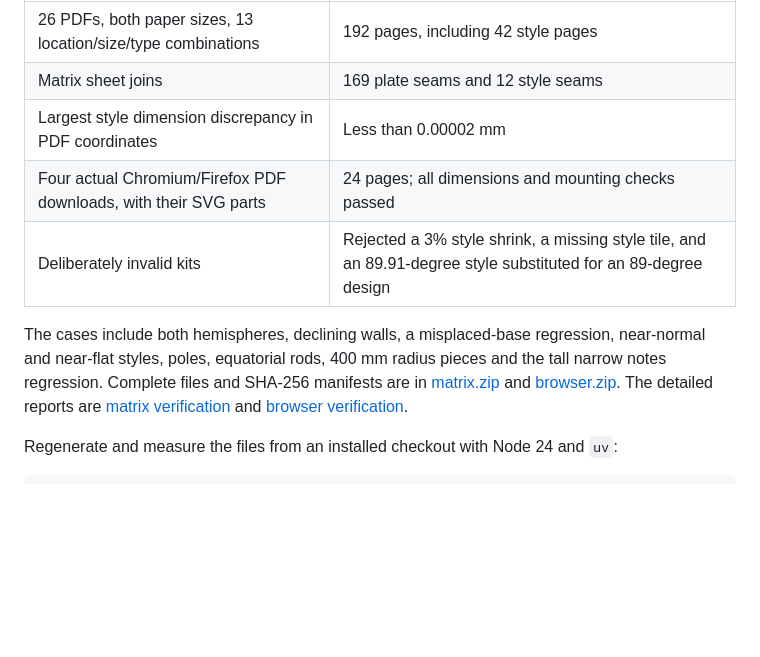
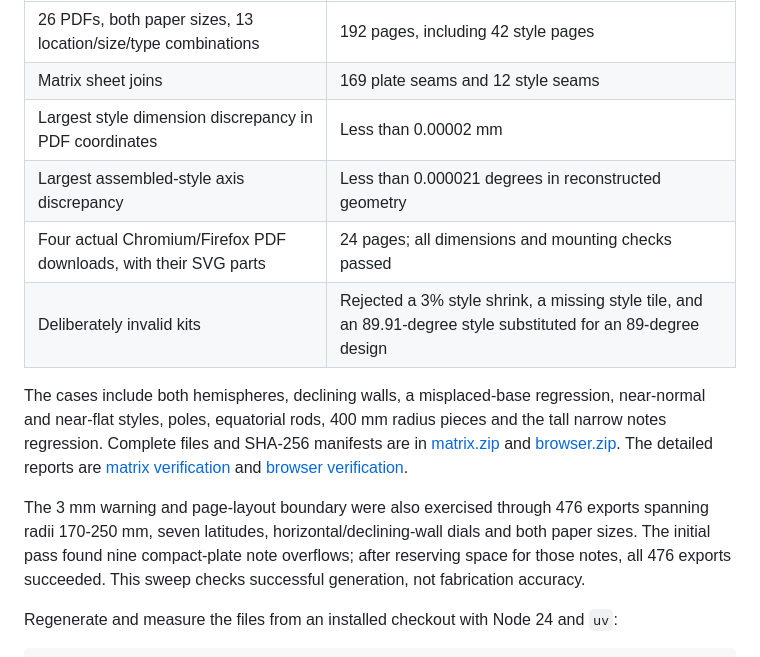
Before and after one commit to antonsoo/gnomon, a Markdown page: docs/construction.md, the part around one of its changes. Rendered like a GitHub page; blank space fills up the shorter version.

```diff
--- a/docs/construction.md
+++ b/docs/construction.md
@@ -115,6 +115,7 @@ agreement. These are digital measurements, not printer tolerances.
 | 26 PDFs, both paper sizes, 13 location/size/type combinations | 192 pages, including 42 style pages |
 | Matrix sheet joins | 169 plate seams and 12 style seams |
 | Largest style dimension discrepancy in PDF coordinates | Less than 0.00002 mm |
+| Largest assembled-style axis discrepancy | Less than 0.000021 degrees in reconstructed geometry |
 | Four actual Chromium/Firefox PDF downloads, with their SVG parts | 24 pages; all dimensions and mounting checks passed |
 | Deliberately invalid kits | Rejected a 3% style shrink, a missing style tile, and an 89.91-degree style substituted for an 89-degree design |
 
@@ -125,6 +126,12 @@ and SHA-256 manifests are in [matrix.zip](evidence/construction/matrix.zip)
 and [browser.zip](evidence/construction/browser.zip). The detailed reports
 are [matrix verification](evidence/construction/matrix-verification.json)
 and [browser verification](evidence/construction/browser-verification.json).
+
+The 3 mm warning and page-layout boundary were also exercised through 476
+exports spanning radii 170-250 mm, seven latitudes, horizontal/declining-wall
+dials and both paper sizes. The initial pass found nine compact-plate note
+overflows; after reserving space for those notes, all 476 exports succeeded.
+This sweep checks successful generation, not fabrication accuracy.
 
 Regenerate and measure the files from an installed checkout with Node 24
 and `uv`:
```
Also changed, not shown: other parts of docs/construction.md (+25 -0 lines).
